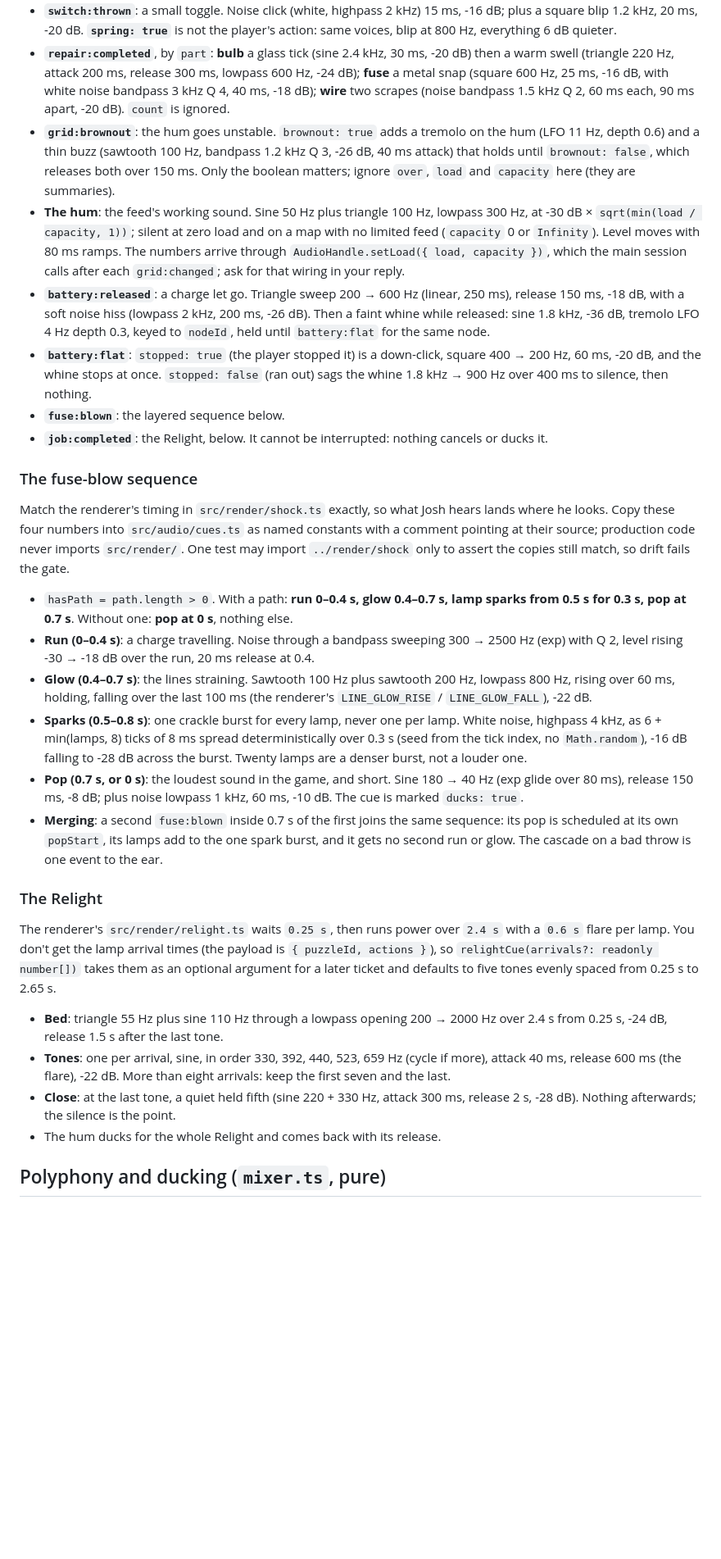
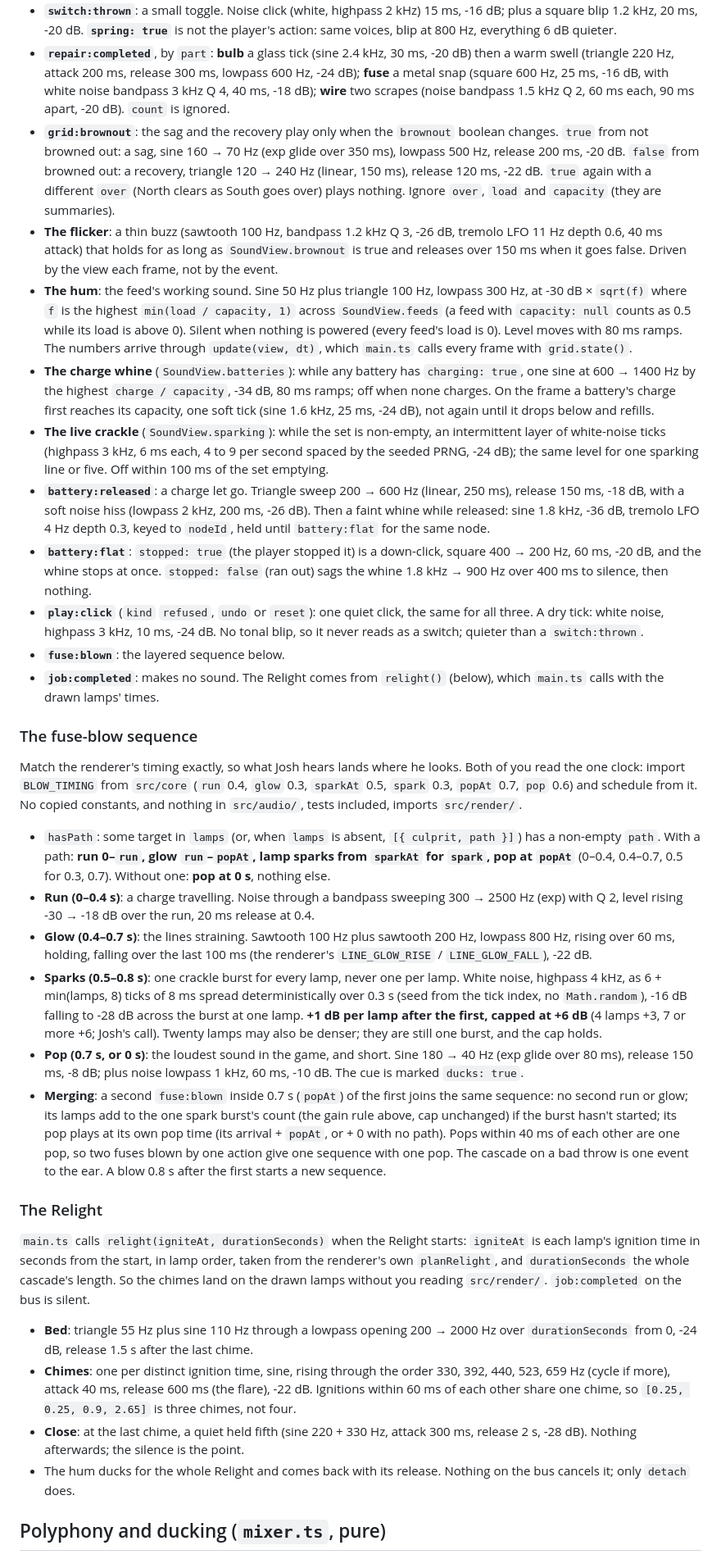
Before and after one commit to joshkeal-daboyz/rest-prototype, a Markdown page: .claude/agents/sound.md, the part around one of its changes. Shown at 82% size. GitHub-like rendering; blank space fills up the shorter version.

```diff
--- a/.claude/agents/sound.md
+++ b/.claude/agents/sound.md
@@ -43,32 +44,36 @@ Each event in `src/core/events.ts` and what it sounds like. Night events (`night
 - **`breaker:thrown`**: a heavy lever. Noise burst (white, lowpass 400 Hz, Q 1) 40 ms, attack 2 ms, release 35 ms, -14 dB; plus a sine thump 90 → 50 Hz (exp glide over 60 ms), release 120 ms, -12 dB. `closed: true` starts the thump at 110 Hz; open stays at 90. Total under 180 ms.
 - **`switch:thrown`**: a small toggle. Noise click (white, highpass 2 kHz) 15 ms, -16 dB; plus a square blip 1.2 kHz, 20 ms, -20 dB. **`spring: true`** is not the player's action: same voices, blip at 800 Hz, everything 6 dB quieter.
 - **`repair:completed`**, by `part`: **bulb** a glass tick (sine 2.4 kHz, 30 ms, -20 dB) then a warm swell (triangle 220 Hz, attack 200 ms, release 300 ms, lowpass 600 Hz, -24 dB); **fuse** a metal snap (square 600 Hz, 25 ms, -16 dB, with white noise bandpass 3 kHz Q 4, 40 ms, -18 dB); **wire** two scrapes (noise bandpass 1.5 kHz Q 2, 60 ms each, 90 ms apart, -20 dB). `count` is ignored.
-- **`grid:brownout`**: the hum goes unstable. `brownout: true` adds a tremolo on the hum (LFO 11 Hz, depth 0.6) and a thin buzz (sawtooth 100 Hz, bandpass 1.2 kHz Q 3, -26 dB, 40 ms attack) that holds until `brownout: false`, which releases both over 150 ms. Only the boolean matters; ignore `over`, `load` and `capacity` here (they are summaries).
-- **The hum**: the feed's working sound. Sine 50 Hz plus triangle 100 Hz, lowpass 300 Hz, at -30 dB × `sqrt(min(load / capacity, 1))`; silent at zero load and on a map with no limited feed (`capacity` 0 or `Infinity`). Level moves with 80 ms ramps. The numbers arrive through `AudioHandle.setLoad({ load, capacity })`, which the main session calls after each `grid:changed`; ask for that wiring in your reply.
+- **`grid:brownout`**: the sag and the recovery play only when the `brownout` boolean changes. `true` from not browned out: a sag, sine 160 → 70 Hz (exp glide over 350 ms), lowpass 500 Hz, release 200 ms, -20 dB. `false` from browned out: a recovery, triangle 120 → 240 Hz (linear, 150 ms), release 120 ms, -22 dB. `true` again with a different `over` (North clears as South goes over) plays nothing. Ignore `over`, `load` and `capacity` (they are summaries).
+- **The flicker**: a thin buzz (sawtooth 100 Hz, bandpass 1.2 kHz Q 3, -26 dB, tremolo LFO 11 Hz depth 0.6, 40 ms attack) that holds for as long as `SoundView.brownout` is true and releases over 150 ms when it goes false. Driven by the view each frame, not by the event.
+- **The hum**: the feed's working sound. Sine 50 Hz plus triangle 100 Hz, lowpass 300 Hz, at -30 dB × `sqrt(f)` where `f` is the highest `min(load / capacity, 1)` across `SoundView.feeds` (a feed with `capacity: null` counts as 0.5 while its load is above 0). Silent when nothing is powered (every feed's load is 0). Level moves with 80 ms ramps. The numbers arrive through `update(view, dt)`, which `main.ts` calls every frame with `grid.state()`.
+- **The charge whine** (`SoundView.batteries`): while any battery has `charging: true`, one sine at 600 → 1400 Hz by the highest `charge / capacity`, -34 dB, 80 ms ramps; off when none charges. On the frame a battery's charge first reaches its capacity, one soft tick (sine 1.6 kHz, 25 ms, -24 dB), not again until it drops below and refills.
+- **The live crackle** (`SoundView.sparking`): while the set is non-empty, an intermittent layer of white-noise ticks (highpass 3 kHz, 6 ms each, 4 to 9 per second spaced by the seeded PRNG, -24 dB); the same level for one sparking line or five. Off within 100 ms of the set emptying.
 - **`battery:released`**: a charge let go. Triangle sweep 200 → 600 Hz (linear, 250 ms), release 150 ms, -18 dB, with a soft noise hiss (lowpass 2 kHz, 200 ms, -26 dB). Then a faint whine while released: sine 1.8 kHz, -36 dB, tremolo LFO 4 Hz depth 0.3, keyed to `nodeId`, held until `battery:flat` for the same node.
 - **`battery:flat`**: `stopped: true` (the player stopped it) is a down-click, square 400 → 200 Hz, 60 ms, -20 dB, and the whine stops at once. `stopped: false` (ran out) sags the whine 1.8 kHz → 900 Hz over 400 ms to silence, then nothing.
+- **`play:click`** (`kind` `refused`, `undo` or `reset`): one quiet click, the same for all three. A dry tick: white noise, highpass 3 kHz, 10 ms, -24 dB. No tonal blip, so it never reads as a switch; quieter than a `switch:thrown`.
 - **`fuse:blown`**: the layered sequence below.
-- **`job:completed`**: the Relight, below. It cannot be interrupted: nothing cancels or ducks it.
+- **`job:completed`**: makes no sound. The Relight comes from `relight()` (below), which `main.ts` calls with the drawn lamps' times.
 
 ### The fuse-blow sequence
 
-Match the renderer's timing in `src/render/shock.ts` exactly, so what Josh hears lands where he looks. Copy these four numbers into `src/audio/cues.ts` as named constants with a comment pointing at their source; production code never imports `src/render/`. One test may import `../render/shock` only to assert the copies still match, so drift fails the gate.
+Match the renderer's timing exactly, so what Josh hears lands where he looks. Both of you read the one clock: import `BLOW_TIMING` from `src/core` (`run` 0.4, `glow` 0.3, `sparkAt` 0.5, `spark` 0.3, `popAt` 0.7, `pop` 0.6) and schedule from it. No copied constants, and nothing in `src/audio/`, tests included, imports `src/render/`.
 
-- `hasPath = path.length > 0`. With a path: **run 0–0.4 s, glow 0.4–0.7 s, lamp sparks from 0.5 s for 0.3 s, pop at 0.7 s**. Without one: **pop at 0 s**, nothing else.
+- `hasPath`: some target in `lamps` (or, when `lamps` is absent, `[{ culprit, path }]`) has a non-empty `path`. With a path: **run 0–`run`, glow `run`–`popAt`, lamp sparks from `sparkAt` for `spark`, pop at `popAt`** (0–0.4, 0.4–0.7, 0.5 for 0.3, 0.7). Without one: **pop at 0 s**, nothing else.
 - **Run (0–0.4 s)**: a charge travelling. Noise through a bandpass sweeping 300 → 2500 Hz (exp) with Q 2, level rising -30 → -18 dB over the run, 20 ms release at 0.4.
 - **Glow (0.4–0.7 s)**: the lines straining. Sawtooth 100 Hz plus sawtooth 200 Hz, lowpass 800 Hz, rising over 60 ms, holding, falling over the last 100 ms (the renderer's `LINE_GLOW_RISE` / `LINE_GLOW_FALL`), -22 dB.
-- **Sparks (0.5–0.8 s)**: one crackle burst for every lamp, never one per lamp. White noise, highpass 4 kHz, as 6 + min(lamps, 8) ticks of 8 ms spread deterministically over 0.3 s (seed from the tick index, no `Math.random`), -16 dB falling to -28 dB across the burst. Twenty lamps are a denser burst, not a louder one.
+- **Sparks (0.5–0.8 s)**: one crackle burst for every lamp, never one per lamp. White noise, highpass 4 kHz, as 6 + min(lamps, 8) ticks of 8 ms spread deterministically over 0.3 s (seed from the tick index, no `Math.random`), -16 dB falling to -28 dB across the burst at one lamp. **+1 dB per lamp after the first, capped at +6 dB** (4 lamps +3, 7 or more +6; Josh's call). Twenty lamps may also be denser; they are still one burst, and the cap holds.
 - **Pop (0.7 s, or 0 s)**: the loudest sound in the game, and short. Sine 180 → 40 Hz (exp glide over 80 ms), release 150 ms, -8 dB; plus noise lowpass 1 kHz, 60 ms, -10 dB. The cue is marked `ducks: true`.
-- **Merging**: a second `fuse:blown` inside 0.7 s of the first joins the same sequence: its pop is scheduled at its own `popStart`, its lamps add to the one spark burst, and it gets no second run or glow. The cascade on a bad throw is one event to the ear.
+- **Merging**: a second `fuse:blown` inside 0.7 s (`popAt`) of the first joins the same sequence: no second run or glow; its lamps add to the one spark burst's count (the gain rule above, cap unchanged) if the burst hasn't started; its pop plays at its own pop time (its arrival + `popAt`, or + 0 with no path). Pops within 40 ms of each other are one pop, so two fuses blown by one action give one sequence with one pop. The cascade on a bad throw is one event to the ear. A blow 0.8 s after the first starts a new sequence.
 
 ### The Relight
 
-The renderer's `src/render/relight.ts` waits `0.25 s`, then runs power over `2.4 s` with a `0.6 s` flare per lamp. You don't get the lamp arrival times (the payload is `{ puzzleId, actions }`), so `relightCue(arrivals?: readonly number[])` takes them as an optional argument for a later ticket and defaults to five tones evenly spaced from 0.25 s to 2.65 s.
+`main.ts` calls `relight(igniteAt, durationSeconds)` when the Relight starts: `igniteAt` is each lamp's ignition time in seconds from the start, in lamp order, taken from the renderer's own `planRelight`, and `durationSeconds` the whole cascade's length. So the chimes land on the drawn lamps without you reading `src/render/`. `job:completed` on the bus is silent.
 
-- **Bed**: triangle 55 Hz plus sine 110 Hz through a lowpass opening 200 → 2000 Hz over 2.4 s from 0.25 s, -24 dB, release 1.5 s after the last tone.
-- **Tones**: one per arrival, sine, in order 330, 392, 440, 523, 659 Hz (cycle if more), attack 40 ms, release 600 ms (the flare), -22 dB. More than eight arrivals: keep the first seven and the last.
-- **Close**: at the last tone, a quiet held fifth (sine 220 + 330 Hz, attack 300 ms, release 2 s, -28 dB). Nothing afterwards; the silence is the point.
-- The hum ducks for the whole Relight and comes back with its release.
+- **Bed**: triangle 55 Hz plus sine 110 Hz through a lowpass opening 200 → 2000 Hz over `durationSeconds` from 0, -24 dB, release 1.5 s after the last chime.
+- **Chimes**: one per distinct ignition time, sine, rising through the order 330, 392, 440, 523, 659 Hz (cycle if more), attack 40 ms, release 600 ms (the flare), -22 dB. Ignitions within 60 ms of each other share one chime, so `[0.25, 0.25, 0.9, 2.65]` is three chimes, not four.
+- **Close**: at the last chime, a quiet held fifth (sine 220 + 330 Hz, attack 300 ms, release 2 s, -28 dB). Nothing afterwards; the silence is the point.
+- The hum ducks for the whole Relight and comes back with its release. Nothing on the bus cancels it; only `detach` does.
 
 ## Polyphony and ducking (`mixer.ts`, pure)
 
```
Also changed, not shown: other parts of .claude/agents/sound.md (+34 -30 lines).
